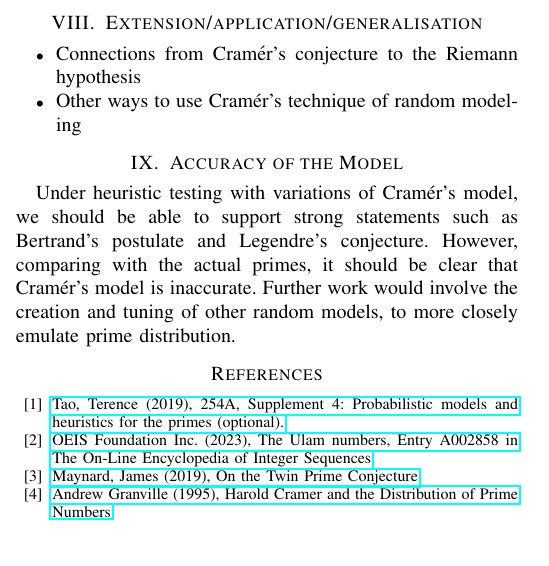
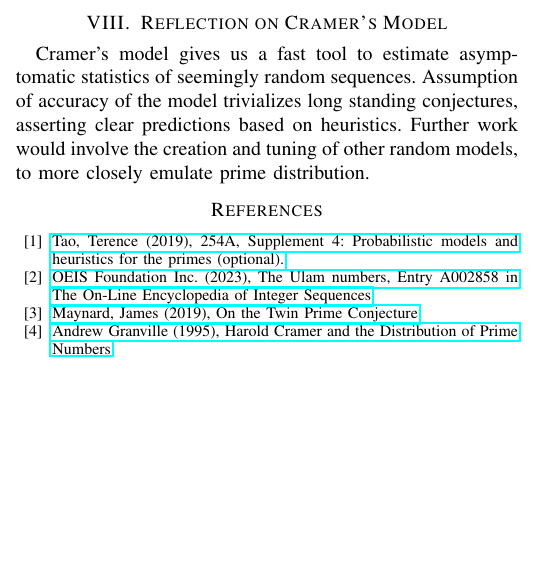
Before and after one commit to TheToasterMonster/cs2051-project, a LaTeX paper (final-paper/final-paper.tex): part of one column of page 7 of 7, cut at the place of the change. Compiled offline with pdfLaTeX.

Commit message:
Edited concluding section

```diff
--- a/final-paper/final-paper.tex
+++ b/final-paper/final-paper.tex
@@ -499,25 +499,15 @@ In this graph, you can see that for the most part, they take similar amounts of
 % \[
 
 % \]
-\section{Extension/application/generalisation}
-% You should change this section's name to something relevant to
-% your project (e.g. "Applications of the RSA encryption
-% algorithm" or "Linear Diophantine equations in $n$ unknowns"
-\begin{itemize}
-    \item Connections from Cram\'er's conjecture to the Riemann hypothesis
-    \item Other ways to use Cram\'er's technique of random modeling
-\end{itemize}
 
-
-\section{Accuracy of the Model}
+\section{Reflection on Cramer's Model}
 % You should change this section's name to something relevant to
 % your project. This section allows you to reflect or conclude
 % the work you have done in your project and discuss future work
 % that could be done on the project (e.g. applications you tried
 % to make but couldn't find the time).
 
-Under heuristic testing with variations of Cram\'er's model, we should be able to support strong statements such as Bertrand's postulate and Legendre's conjecture. However, comparing with the actual primes, it should be clear that Cram\'er's model is inaccurate. Further work would involve the creation and tuning of other random models, to more closely emulate prime distribution.
-
+Cramer's model gives us a fast tool to estimate asymptomatic statistics of seemingly random sequences. Assumption of accuracy of the model trivializes long standing conjectures, asserting clear predictions based on heuristics. Further work would involve the creation and tuning of other random models, to more closely emulate prime distribution.
 
 \begin{thebibliography}{00}
     \bibitem{b1} \href{https://terrytao.wordpress.com/2015/01/04/254a-supplement-4-probabilistic-models-and-heuristics-for-the-primes-optional.}{Tao, Terence (2019), 254A, Supplement 4: Probabilistic models and heuristics for the primes (optional).}
```
